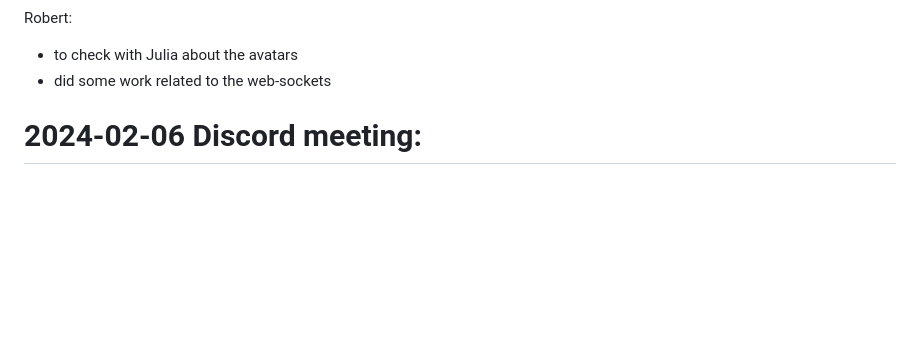
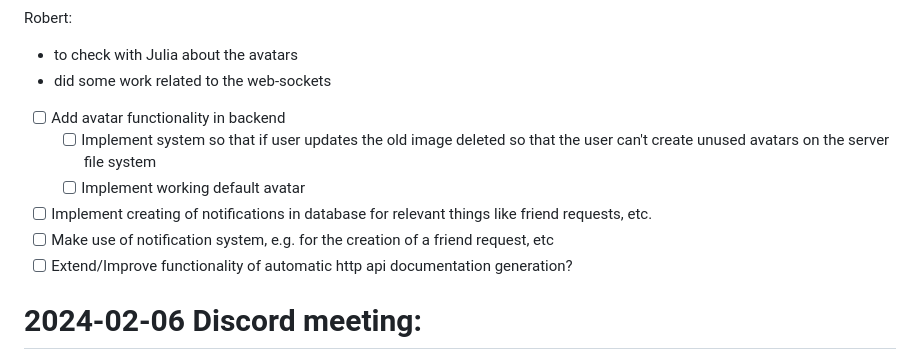
Before and after one commit to nuno101/transcendence, a Markdown page: Weekly_Meetings.md, the part around the change. Drawn GitHub-style; blank space fills up the shorter version.

```diff
--- a/Weekly_Meetings.md
+++ b/Weekly_Meetings.md
@@ -17,7 +17,12 @@ Nuno:
 Robert:
 * to check with Julia about the avatars
 * did some work related to the web-sockets
-
+* [ ] Add avatar functionality in backend
+  * [ ] Implement system so that if user updates the old image deleted so that the user can't create unused avatars on the server file system
+  * [ ] Implement working default avatar
+* [ ] Implement creating of notifications in database for relevant things like friend requests, etc.
+* [ ] Make use of notification system, e.g. for the creation of a friend request, etc
+* [ ] Extend/Improve functionality of automatic http api documentation generation?
 
 # 2024-02-06 Discord meeting:
 Attended by Anouk, Jan, Julia, Robert
```
